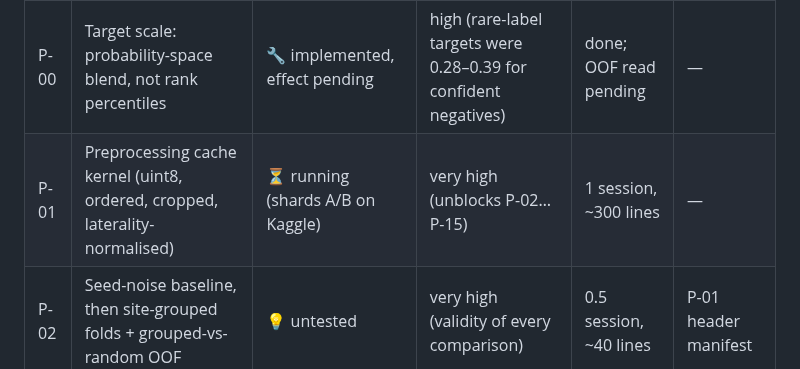
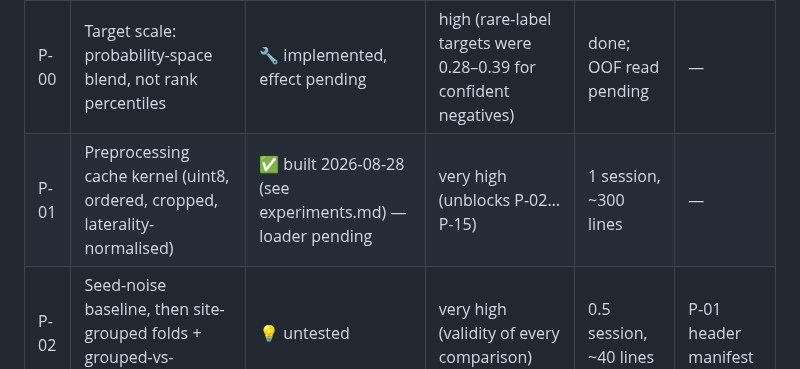
Before and after one commit to TianK003/RSNA-KneeMRI-kaggle-competition, a Markdown page: docs/proposals.md, the part around the change. Drawn GitHub-style.

```diff
--- a/docs/proposals.md
+++ b/docs/proposals.md
@@ -53,7 +53,7 @@ result*, per unit of cost. "Depends on" lists hard blockers only.
 | id | title | status | expected value | cost | depends on |
 |---|---|---|---|---|---|
 | P-00 | Target scale: probability-space blend, not rank percentiles | 🔧 implemented, effect pending | high (rare-label targets were 0.28–0.39 for confident negatives) | done; OOF read pending | — |
-| P-01 | Preprocessing cache kernel (uint8, ordered, cropped, laterality-normalised) | ⏳ running (shards A/B on Kaggle) | very high (unblocks P-02…P-15) | 1 session, ~300 lines | — |
+| P-01 | Preprocessing cache kernel (uint8, ordered, cropped, laterality-normalised) | ✅ built 2026-08-28 (see experiments.md) — loader pending | very high (unblocks P-02…P-15) | 1 session, ~300 lines | — |
 | P-02 | Seed-noise baseline, then site-grouped folds + grouped-vs-random OOF | 💡 untested | very high (validity of every comparison) | 0.5 session, ~40 lines | P-01 header manifest |
 | P-03 | Fine-tuning recipe: (a) LR 2e-5 + EMA shipped; (b) LLRD 0.75 vs uniform | (a) 🔧 shipped, effect pending · (b) 💡 | medium | (a) done · (b) 0.3 session | P-01 for (b) |
 | P-04 | Fixed-epoch schedule, 8 epochs, chosen from fold-mean OOF curve | 💡 untested (fixed-epoch *selection* already shipped in v02) | medium-high | 1 session | P-01, P-03 |
```
Also changed, not shown: docs/experiments.md (+24 -0 lines), docs/handoff.md (+4 -4 lines).
